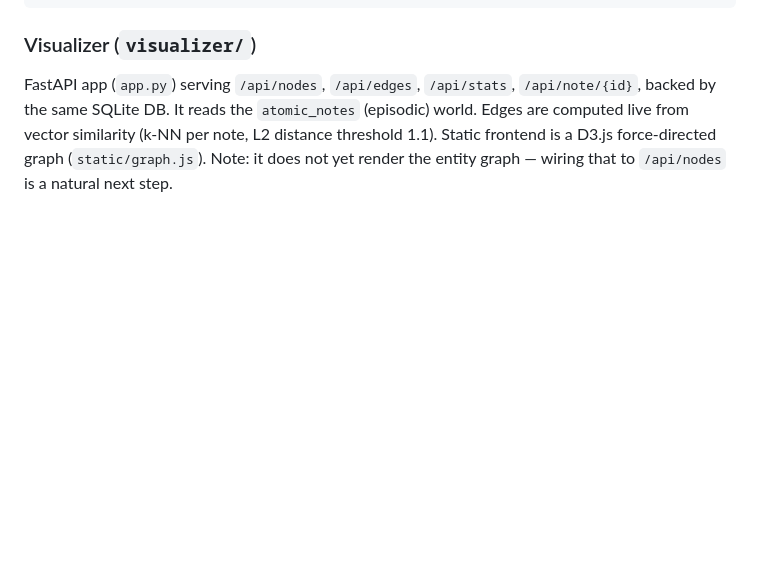
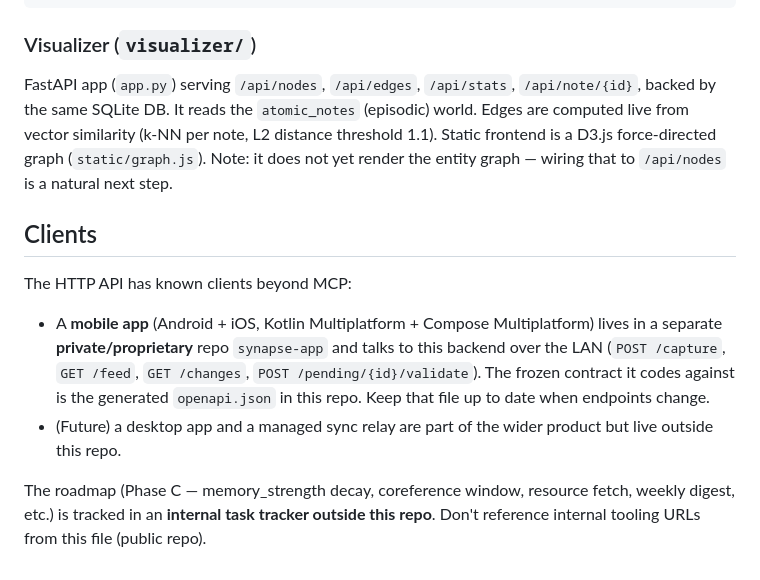
Before and after one commit to alexisraitano-myffu/synapse, a Markdown page: CLAUDE.md, the part around the change. GitHub-like rendering; blank space fills up the shorter version.

Commit message:
docs: CLAUDE.md — point to mobile client (sibling repo) + roadmap tracked privately
Adds a short "Clients" section so future Claude sessions know the API is
consumed by a private Kotlin Multiplatform mobile app (sibling synapse-app
repo) and that the broader roadmap (Phase C decay, coreference, etc.) lives
in an internal tracker outside this public repository.

Co-Authored-By: Claude Opus 4.7 (1M context) <noreply@anthropic.com>

```diff
--- a/CLAUDE.md
+++ b/CLAUDE.md
@@ -137,3 +137,11 @@ CLAUDE_MODEL = "claude-haiku-4-5-20251001"  # Dream Cycle reasoning only
 ### Visualizer (`visualizer/`)
 
 FastAPI app (`app.py`) serving `/api/nodes`, `/api/edges`, `/api/stats`, `/api/note/{id}`, backed by the same SQLite DB. It reads the `atomic_notes` (episodic) world. Edges are computed live from vector similarity (k-NN per note, L2 distance threshold 1.1). Static frontend is a D3.js force-directed graph (`static/graph.js`). Note: it does not yet render the entity graph — wiring that to `/api/nodes` is a natural next step.
+
+## Clients
+
+The HTTP API has known clients beyond MCP:
+- A **mobile app** (Android + iOS, Kotlin Multiplatform + Compose Multiplatform) lives in a separate **private/proprietary** repo `synapse-app` and talks to this backend over the LAN (`POST /capture`, `GET /feed`, `GET /changes`, `POST /pending/{id}/validate`). The frozen contract it codes against is the generated `openapi.json` in this repo. Keep that file up to date when endpoints change.
+- (Future) a desktop app and a managed sync relay are part of the wider product but live outside this repo.
+
+The roadmap (Phase C — memory_strength decay, coreference window, resource fetch, weekly digest, etc.) is tracked in an **internal task tracker outside this repo**. Don't reference internal tooling URLs from this file (public repo).
```
